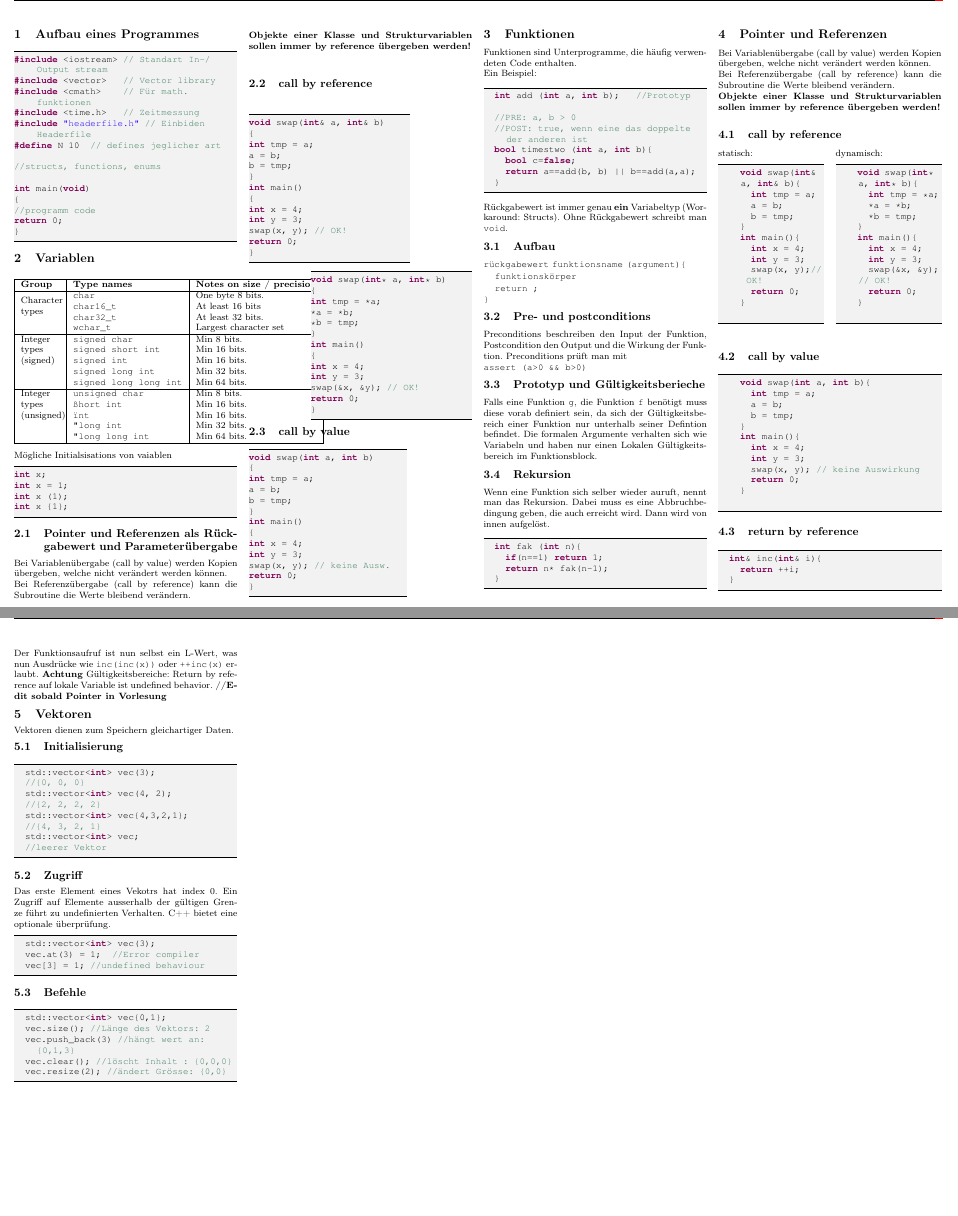
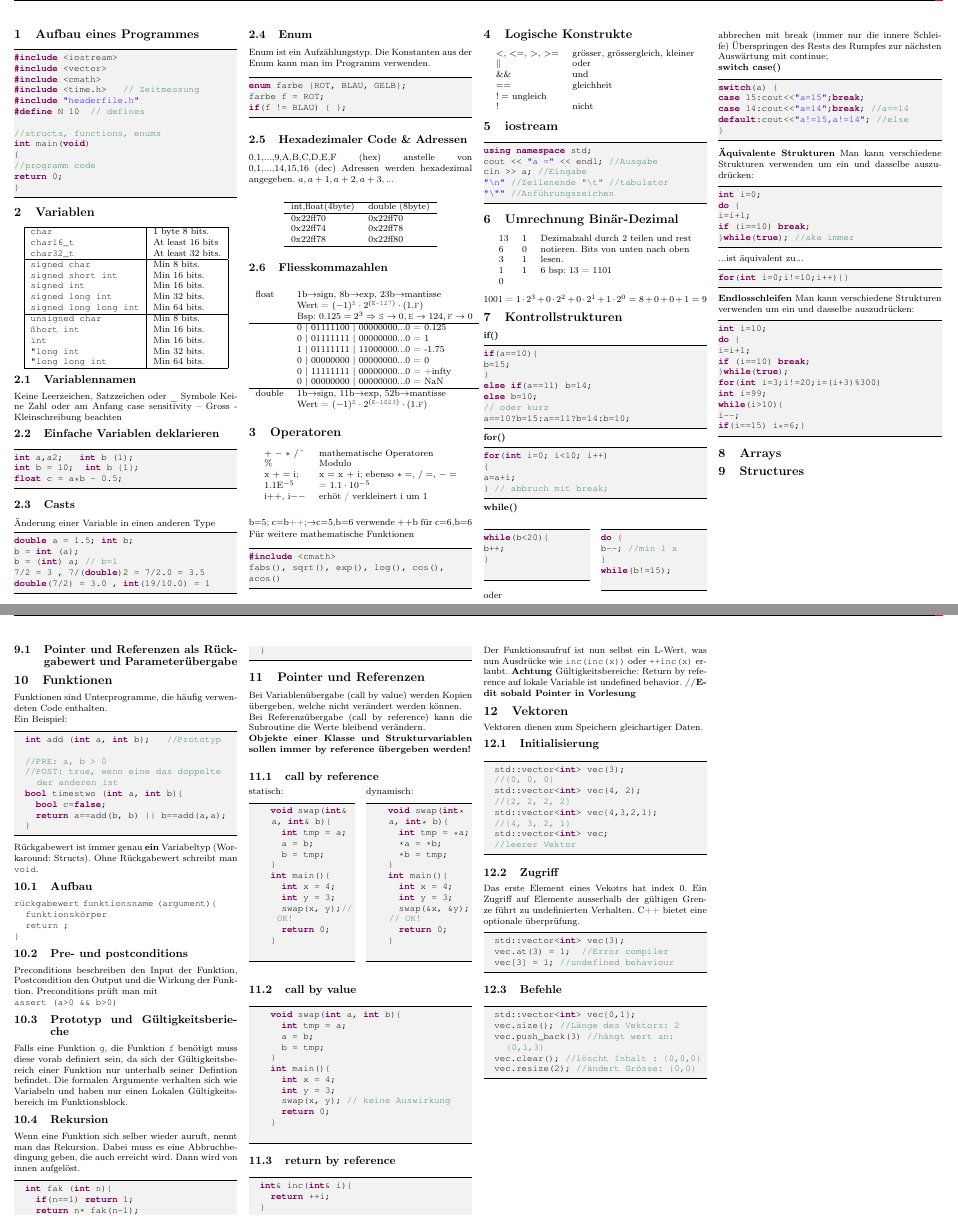
Before and after one commit to gosow9/Informatik_ethz, a LaTeX document (ProgCPP.tex, which reads sections/01_Aufbau.tex, sections/02_Variablen.tex, sections/03_Operatoren.tex): two parts of pages 1 and 2 of 2, joined at a grey line, cut at the place of the change, the shorter picture padded with empty space. Compiled offline with pdfLaTeX.

Commit message:
Update seite 1
Abschnitte 1-9 erstellt 1-7 ausgefüllt
Unbedingt schönere Subsection machen für bessere Übersicht...

```diff
--- a/ProgCPP.tex
+++ b/ProgCPP.tex
@@ -71,8 +71,16 @@
 	\lstset{style=cpp}
 \begin{multicols*}{4}
 	\input{sections/01_Aufbau}
-	%\input{sections/01_Ein_und_Ausgabe}
 	\input{sections/02_Variablen}
+	\input{sections/03_Operatoren}
+	\input{sections/04_Logische_Konstrukte}
+	\input{sections/05_iostream}
+	\input{sections/06_Binarzahlen}
+	\input{sections/07_Kontrollstrukturen}
+	\input{sections/08_Arrays}
+	\input{sections/09_Structures}
+
+	\newpage
 	\input{sections/05_refenzen}
 	\input{sections/06_Funktionen}
 	\input{sections/07_Pointer}
--- a/sections/01_Aufbau.tex
+++ b/sections/01_Aufbau.tex
@@ -1,15 +1,14 @@
 \section{Aufbau eines Programmes}
 
 \begin{lstlisting}
-#include <iostream> // Standart In-/ Output stream
-#include <vector>		// Vector library
-#include <cmath>		// Für math. funktionen
+#include <iostream>
+#include <vector>
+#include <cmath>
 #include <time.h>		// Zeitmessung
-#include "headerfile.h" // Einbiden Headerfile
-#define N 10	// defines jeglicher art
+#include "headerfile.h"
+#define N 10	// defines
 
 //structs, functions, enums
-
 int main(void)
 {
 //programm code
--- a/sections/02_Variablen.tex
+++ b/sections/02_Variablen.tex
@@ -1,39 +1,89 @@
 \section{Variablen}
 
 \begin{center}
-	\begin{tabular}{ |l|l|l|l| }
+	\begin{tabular}{ |l|l|l| }
 		\hline
-		\textbf{Group} & \textbf{Type names} & \textbf{Notes on size / precision} \\
-		\hline
-		\multirow{3}{4em}{Character types}
-		& \texttt{char} & One byte  8 bits. \\
-		& \texttt{char16\_t} & At least 16 bits \\
-		& \texttt{char32\_t} & At least 32 bits. \\
-		& \texttt{wchar\_t} & Largest character set \\
+		 \texttt{char} & 1 byte  8 bits. \\
+		 \texttt{char16\_t} & At least 16 bits \\
+		 \texttt{char32\_t} & At least 32 bits. \\
 		\hline
 
-		\multirow{3}{4em}{Integer types (signed)}
-		& \texttt{signed char} 			& Min 8 bits. \\
-		& \texttt{signed short int} 	& Min 16 bits. \\
-		& \texttt{signed int} 			& Min 16 bits. \\
-		& \texttt{signed long int} 		& Min 32 bits. \\
-		& \texttt{signed long long int} & Min 64 bits. \\
+		 \texttt{signed char} 			& Min 8 bits. \\
+		 \texttt{signed short int} 	& Min 16 bits. \\
+		 \texttt{signed int} 			& Min 16 bits. \\
+		 \texttt{signed long int} 		& Min 32 bits. \\
+		 \texttt{signed long long int} & Min 64 bits. \\
 		\hline
 
- 		\multirow{3}{4em}{Integer types (unsigned)}
-		& \texttt{unsigned char} 			& Min 8 bits. \\
-		& \texttt{" short int} 		& Min 16 bits. \\
-		& \texttt{"int} 			& Min 16 bits. \\
-		& \texttt{" long int} 		& Min 32 bits. \\
-		& \texttt{" long long int} 	& Min 64 bits. \\
+
+		 \texttt{unsigned char} 			& Min 8 bits. \\
+		 \texttt{" short int} 		& Min 16 bits. \\
+		 \texttt{"int} 			& Min 16 bits. \\
+		 \texttt{" long int} 		& Min 32 bits. \\
+		 \texttt{" long long int} 	& Min 64 bits. \\
+		\hline
+	\end{tabular}
+\end{center}
+\subsection{Variablennamen}
+Keine Leerzeichen, Satzzeichen oder \_ Symbole Keine Zahl oder am Anfang case sensitivity – Gross - Kleinschreibung beachten
+
+\subsection{Einfache Variablen deklarieren}
+\begin{lstlisting}
+int a,a2;   int b (1);
+int b = 10;  int b {1};
+float c = a*b - 0.5;
+\end{lstlisting}
+\subsection{Casts}
+Änderung einer Variable in einen anderen Type
+\begin{lstlisting}
+double a = 1.5; int b;
+b = int (a);
+b = (int) a; // b=1
+7/2 = 3 , 7/(double)2 = 7/2.0 = 3.5
+double(7/2) = 3.0 , int(19/10.0) = 1
+\end{lstlisting}
+
+
+\subsection{Enum}
+Enum ist ein Aufzählungstyp. Die Konstanten aus der Enum
+kann man im Programm verwenden.
+\begin{lstlisting}
+enum farbe {ROT, BLAU, GELB};
+farbe f = ROT;
+if(f != BLAU) { };
+\end{lstlisting}
+
+\subsection{Hexadezimaler Code \& Adressen}
+0,1,...,9,A,B,C,D,E,F (hex) anstelle von 0,1,...,14,15,16 (dec)
+Adressen werden hexadezimal angegeben. $a,a+1,a+2,a+3,...$
+
+\begin{center}
+	\begin{tabular}{ ll }
+		\hline
+int,float(4byte) & double (8byte)\\
+\hline
+0x22ff70 & 0x22ff70\\
+0x22ff74 & 0x22ff78\\
+0x22ff78 & 0x22ff80\\
 		\hline
 	\end{tabular}
 \end{center}
 
-Mögliche Initialsisations von vaiablen
-\begin{lstlisting}
-int x;
-int x = 1;
-int x (1);
-int x {1};
-\end{lstlisting}
+\subsection{Fliesskommazahlen}
+\begin{center}
+	\begin{tabular}{ ll }
+		float&1b$\rightarrow$sign, 8b$\rightarrow$exp, 23b$\rightarrow$mantisse\\
+		&Wert = $(-1)^{\texttt{S}} \cdot 2^{(\texttt{E-127})} \cdot (1.\texttt{F})$\\
+		&Bsp: $0.125 = 2^{3} \Rightarrow \texttt{S} \rightarrow 0, \texttt{E} \rightarrow 124, \texttt{F} \rightarrow 0$\\
+		\hline
+		 & 0 | 01111100 | 00000000...0 = 0.125\\
+		 & 0 | 01111111 | 00000000...0 = 1\\
+		 & 1 | 01111111 | 11000000...0 = -1.75\\
+		 & 0 | 00000000 | 00000000...0 = 0\\
+		 & 0 | 11111111 | 00000000...0 = +infty\\
+		 & 0 | 00000000 | 00000000...0 = NaN\\
+		\hline
+		double& 1b$\rightarrow$sign, 11b$\rightarrow$exp, 52b$\rightarrow$mantisse\\
+		& Wert = $(-1)^{\texttt{S}} \cdot 2^{(\texttt{E-1023})} \cdot (1.\texttt{F})$\\
+	\end{tabular}
+\end{center}
--- /dev/null
+++ b/sections/03_Operatoren.tex
@@ -0,0 +1,19 @@
+\section{Operatoren}
+
+\begin{center}
+	\begin{tabular}{ ll }
+		$+$ $-$ $\ast$ $/$ $\hat{}$ & mathematische Operatoren\\
+		 \% & Modulo\\
+		x $+=$ i; & x $=$ x $+$ i; ebenso $*=$, $/=$, $-=$\\
+		1.1E$^{-5}$ & = $1.1\cdot10^{-5}$\\
+		i$++$, i$--$ & erhöt / verkleinert i um 1
+	\end{tabular}
+\end{center}
+b$=$5; c$=$b++;$\rightarrow$c$=$5,b$=$6 verwende $++$b für c$=$6,b$=$6
+
+Für weitere mathematische Funktionen
+\begin{lstlisting}
+#include <cmath>
+fabs(), sqrt(), exp(), log(), cos(),
+acos()
+\end{lstlisting}
--- /dev/null
+++ b/sections/04_Logische_Konstrukte.tex
@@ -0,0 +1,13 @@
+\section{Logische Konstrukte}
+
+\begin{center}
+	\begin{tabular}{ ll }
+		$<$, $<=$, $>$, $>=$ & grösser, grössergleich, kleiner\\
+		|| & oder\\
+		\&\& & und\\
+		$==$ & gleichheit\\
+		$!=$ ungleich\\
+		! & nicht\\
+
+	\end{tabular}
+\end{center}
--- /dev/null
+++ b/sections/05_iostream.tex
@@ -0,0 +1,8 @@
+\section{iostream}
+\begin{lstlisting}
+using namespace std;
+cout << "a =" << endl; //Ausgabe
+cin >> a; //Eingabe
+"\n" //Zeilenende "\t" //tabulator
+"\"" //Anführungszeichen
+\end{lstlisting}
--- a/sections/05_refenzen.tex
+++ b/sections/05_refenzen.tex
@@ -1,62 +1 @@
 \subsection{Pointer und Referenzen als Rückgabewert und Parameterübergabe}
-  		Bei Variablenübergabe (call by value) werden Kopien übergeben, welche nicht verändert werden können.\\
-  		Bei Referenzübergabe (call by reference) kann die Subroutine die Werte bleibend verändern. \\
-  		\textbf{Objekte einer Klasse und Strukturvariablen sollen immer by reference übergeben werden!} \\
-
-
-\subsection{call by reference}
-  \begin{minipage}[t]{5cm}
-  \begin{lstlisting}
-void swap(int& a, int& b)
-{
-int tmp = a;
-a = b;
-b = tmp;
-}
-int main()
-{
-int x = 4;
-int y = 3;
-swap(x, y); // OK!
-return 0;
-}
-\end{lstlisting}
-\end{minipage}
-\hspace*{0.5cm}
-\begin{minipage}[t]{5cm}
-
-\begin{lstlisting}
-void swap(int* a, int* b)
-{
-int tmp = *a;
-*a = *b;
-*b = tmp;
-}
-int main()
-{
-int x = 4;
-int y = 3;
-swap(&x, &y); // OK!
-return 0;
-}
-\end{lstlisting}
-\end{minipage}
-%\hspace*{0.5cm}
-\begin{minipage}[t]{4.9 cm}
-\subsection{call by value}
-\begin{lstlisting}
-void swap(int a, int b)
-{
-int tmp = a;
-a = b;
-b = tmp;
-}
-int main()
-{
-int x = 4;
-int y = 3;
-swap(x, y); // keine Ausw.
-return 0;
-}
-\end{lstlisting}
-\end{minipage}
--- /dev/null
+++ b/sections/06_Binarzahlen.tex
@@ -0,0 +1,14 @@
+\section{Umrechnung Binär-Dezimal}
+
+
+\begin{center}
+	\begin{tabular}{ lll }
+	13	&	1	& Dezimalzahl durch 2 teilen und rest\\
+	6	& 	0	& notieren. Bits von unten nach oben\\
+	3	&	1	& lesen.\\
+	1	&	1	&6 bsp: 13 = 1101\\
+	0 & & \\
+
+	\end{tabular}
+\end{center}
+1001 = $1\cdot2^3 + 0 \cdot 2^2 + 0 \cdot 2^1 + 1 \cdot 2^0 = 8+0+0+1=9$
--- /dev/null
+++ b/sections/07_Kontrollstrukturen.tex
@@ -0,0 +1,78 @@
+\section{Kontrollstrukturen}
+\textbf{if()}
+\begin{lstlisting}
+if(a==10){
+b=15;
+}
+else if(a==11) b=14;
+else b=10;
+// oder kurz
+a==10?b=15:a==11?b=14:b=10;
+\end{lstlisting}
+
+\textbf{for()}
+\begin{lstlisting}
+for(int i=0; i<10; i++)
+{
+a=a+i;
+} // abbruch mit break;
+\end{lstlisting}
+
+\textbf{while()}
+\begin{multicols}{2}
+	\begin{lstlisting}
+while(b<20){
+b++;
+}
+	\end{lstlisting}
+	oder
+	\begin{lstlisting}
+do {
+b--; //min 1 x
+}
+while(b!=15);
+	\end{lstlisting}
+\end{multicols}
+abbrechen mit break (immer nur die innere Schleife)
+Überspringen des Rests des Rumpfes zur nächsten
+Auswärtung mit continue;
+
+
+\textbf{switch case()}
+\begin{lstlisting}
+switch(a) {
+case 15:cout<<"a=15";break;
+case 14:cout<<"a=14";break; //a==14
+default:cout<<"a!=15,a!=14"; //else
+}
+\end{lstlisting}
+
+\textbf{Äquivalente Strukturen}
+Man kann verschiedene Strukturen verwenden um ein und dasselbe auszudrücken:
+\begin{lstlisting}
+int i=0;
+do {
+i=i+1;
+if (i==10) break;
+}while(true); //aka immer
+\end{lstlisting}
+...ist äquivalent zu...
+\begin{lstlisting}
+for(int i=0;i!=10;i++){}
+\end{lstlisting}
+
+
+\textbf{Endlosschleifen}
+Man kann verschiedene Strukturen verwenden um ein und dasselbe auszudrücken:
+\begin{lstlisting}
+int i=10;
+do {
+i=i+1;
+if (i==10) break;
+}while(true);
+for(int i=3;i!=20;i=(i+3)%300)
+int i=99;
+while(i>10){
+i--;
+if(i==15) i*=6;}
+\end{lstlisting}
--- /dev/null
+++ b/sections/08_Arrays.tex
@@ -0,0 +1 @@
+\section{Arrays}
--- /dev/null
+++ b/sections/09_Structures.tex
@@ -0,0 +1 @@
+\section{Structures}
```
Also changed, not shown: ProgCPP.pdf.
